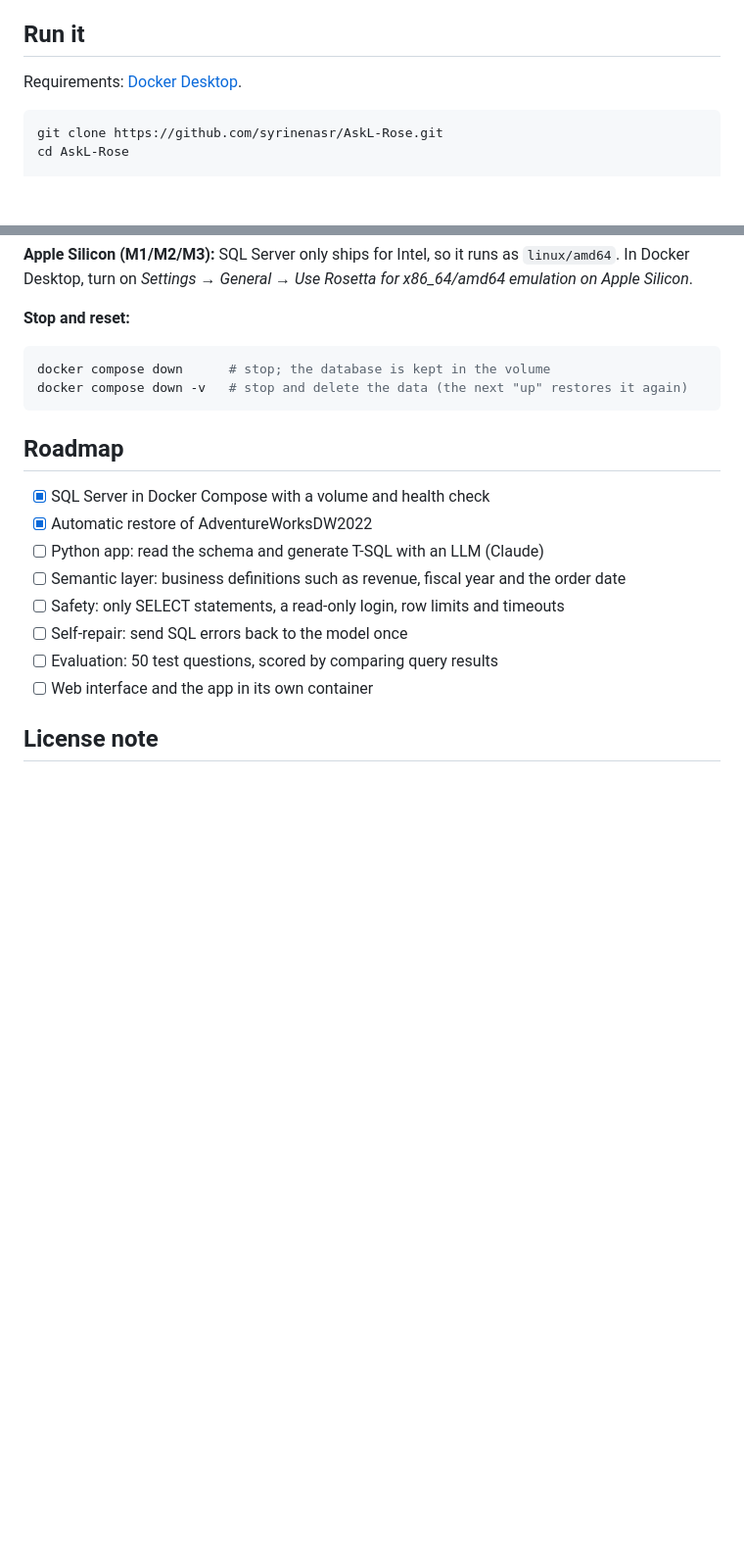
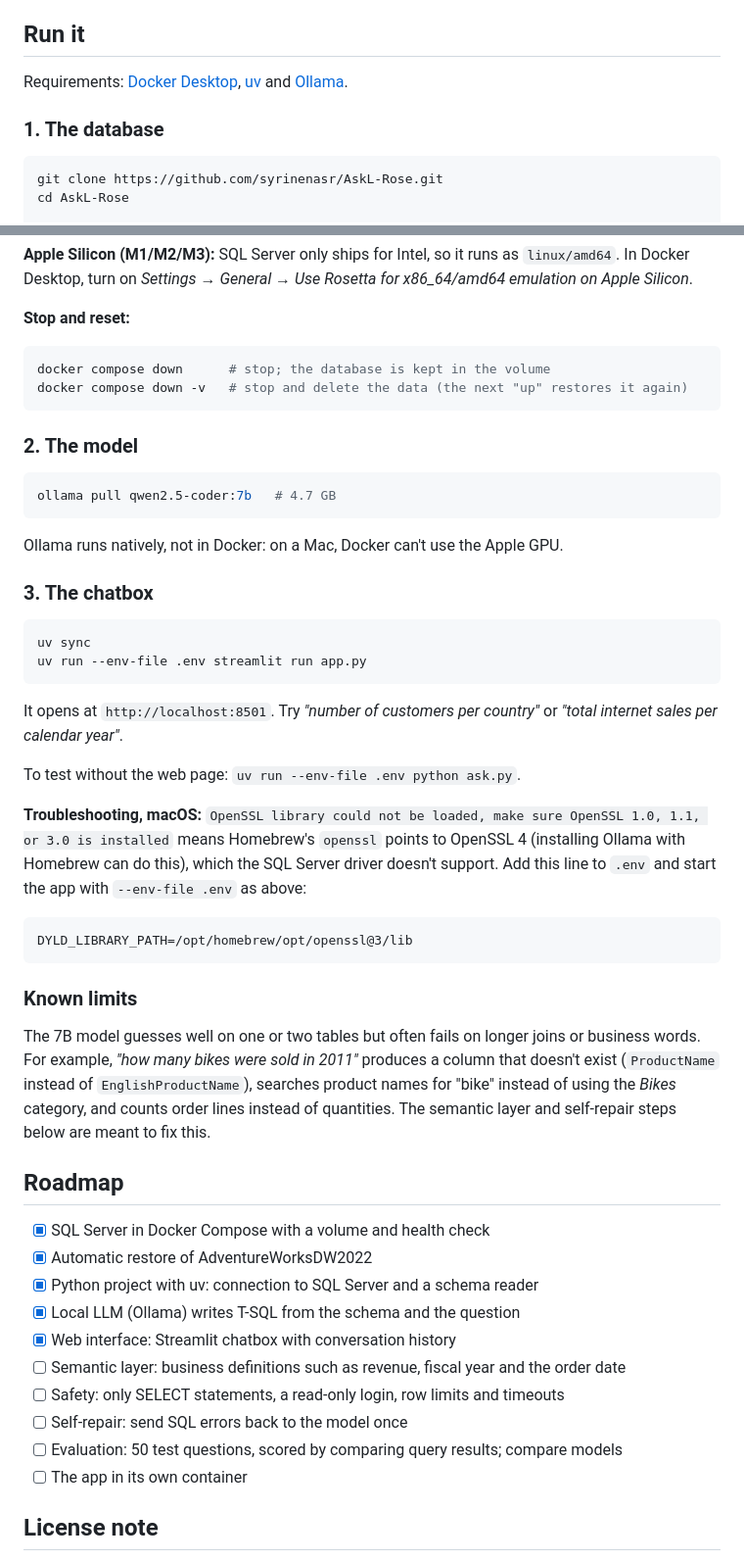
Before and after one commit to syrinenasr/AskL-Rose, a Markdown page: README.md, 2 parts joined by grey strips. Shown at 98% size. Drawn GitHub-style; blank space fills up the shorter version.

Commit message:
Update the README: the chatbox, how to run it, known limits and the roadmap
Co-Authored-By: Claude Opus 5.5 <noreply@anthropic.com>

````diff
--- a/README.md
+++ b/README.md
@@ -21,7 +37,9 @@ AdventureWorksDW is a star schema for a fictional bike company: internet and res
 
 ## Run it
 
-Requirements: [Docker Desktop](https://www.docker.com/products/docker-desktop/).
+Requirements: [Docker Desktop](https://www.docker.com/products/docker-desktop/), [uv](https://docs.astral.sh/uv/) and [Ollama](https://ollama.com).
+
+### 1. The database
 
 ```sh
 git clone https://github.com/syrinenasr/AskL-Rose.git
@@ -58,16 +76,47 @@ docker compose down      # stop; the database is kept in the volume
 docker compose down -v   # stop and delete the data (the next "up" restores it again)
 ```
 
+### 2. The model
+
+```sh
+ollama pull qwen2.5-coder:7b   # 4.7 GB
+```
+
+Ollama runs natively, not in Docker: on a Mac, Docker can't use the Apple GPU.
+
+### 3. The chatbox
+
+```sh
+uv sync
+uv run --env-file .env streamlit run app.py
+```
+
+It opens at `http://localhost:8501`. Try *"number of customers per country"* or *"total internet sales per calendar year"*.
+
+To test without the web page: `uv run --env-file .env python ask.py`.
+
+**Troubleshooting, macOS:** `OpenSSL library could not be loaded, make sure OpenSSL 1.0, 1.1, or 3.0 is installed` means Homebrew's `openssl` points to OpenSSL 4 (installing Ollama with Homebrew can do this), which the SQL Server driver doesn't support. Add this line to `.env` and start the app with `--env-file .env` as above:
+
+```
+DYLD_LIBRARY_PATH=/opt/homebrew/opt/openssl@3/lib
+```
+
+### Known limits
+
+The 7B model guesses well on one or two tables but often fails on longer joins or business words. For example, *"how many bikes were sold in 2011"* produces a column that doesn't exist (`ProductName` instead of `EnglishProductName`), searches product names for "bike" instead of using the *Bikes* category, and counts order lines instead of quantities. The semantic layer and self-repair steps below are meant to fix this.
+
 ## Roadmap
 
 - [x] SQL Server in Docker Compose with a volume and health check
 - [x] Automatic restore of AdventureWorksDW2022
-- [ ] Python app: read the schema and generate T-SQL with an LLM (Claude)
+- [x] Python project with uv: connection to SQL Server and a schema reader
+- [x] Local LLM (Ollama) writes T-SQL from the schema and the question
+- [x] Web interface: Streamlit chatbox with conversation history
 - [ ] Semantic layer: business definitions such as revenue, fiscal year and the order date
 - [ ] Safety: only SELECT statements, a read-only login, row limits and timeouts
 - [ ] Self-repair: send SQL errors back to the model once
-- [ ] Evaluation: 50 test questions, scored by comparing query results
-- [ ] Web interface and the app in its own container
+- [ ] Evaluation: 50 test questions, scored by comparing query results; compare models
+- [ ] The app in its own container
 
 ## License note
 
````
Also changed, not shown: other parts of README.md (+19 -3 lines).
